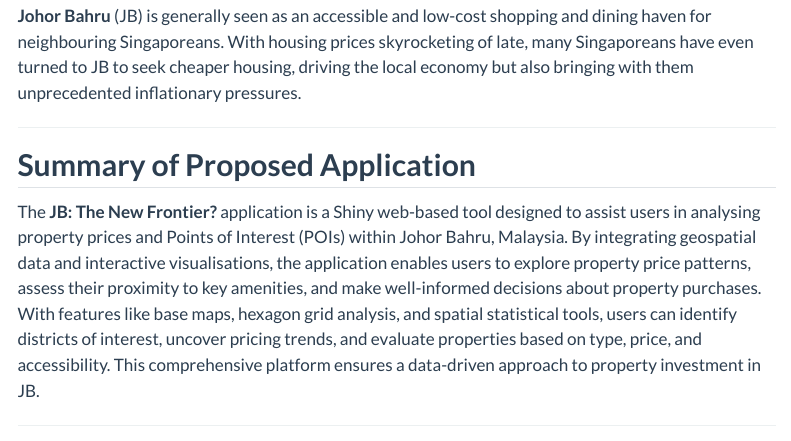
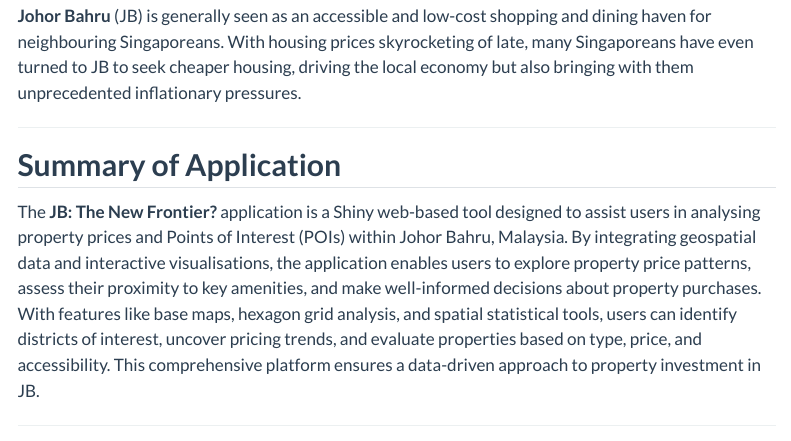
Before and after one commit to seahchihao/IS415_Grp4_JB, a Quarto document (index.qmd): the page in a window 1100 px wide, from 420 px down. Rendered offline with R 4.5, knitr and Pandoc in place of Quarto, with nearby package versions; menus at the side of the page are left out.

Commit message:
Update home page

```diff
--- a/index.qmd
+++ b/index.qmd
@@ -31,7 +31,7 @@
 
 ---
 
-## **Summary of Proposed Application**
+## **Summary of Application**
 
 The **JB: The New Frontier?** application is a Shiny web-based tool designed to assist users in analysing property prices and Points of Interest (POIs) within Johor Bahru, Malaysia. By integrating geospatial data and interactive visualisations, the application enables users to explore property price patterns, assess their proximity to key amenities, and make well-informed decisions about property purchases. With features like base maps, hexagon grid analysis, and spatial statistical tools, users can identify districts of interest, uncover pricing trends, and evaluate properties based on type, price, and accessibility. This comprehensive platform ensures a data-driven approach to property investment in JB.
 
```
